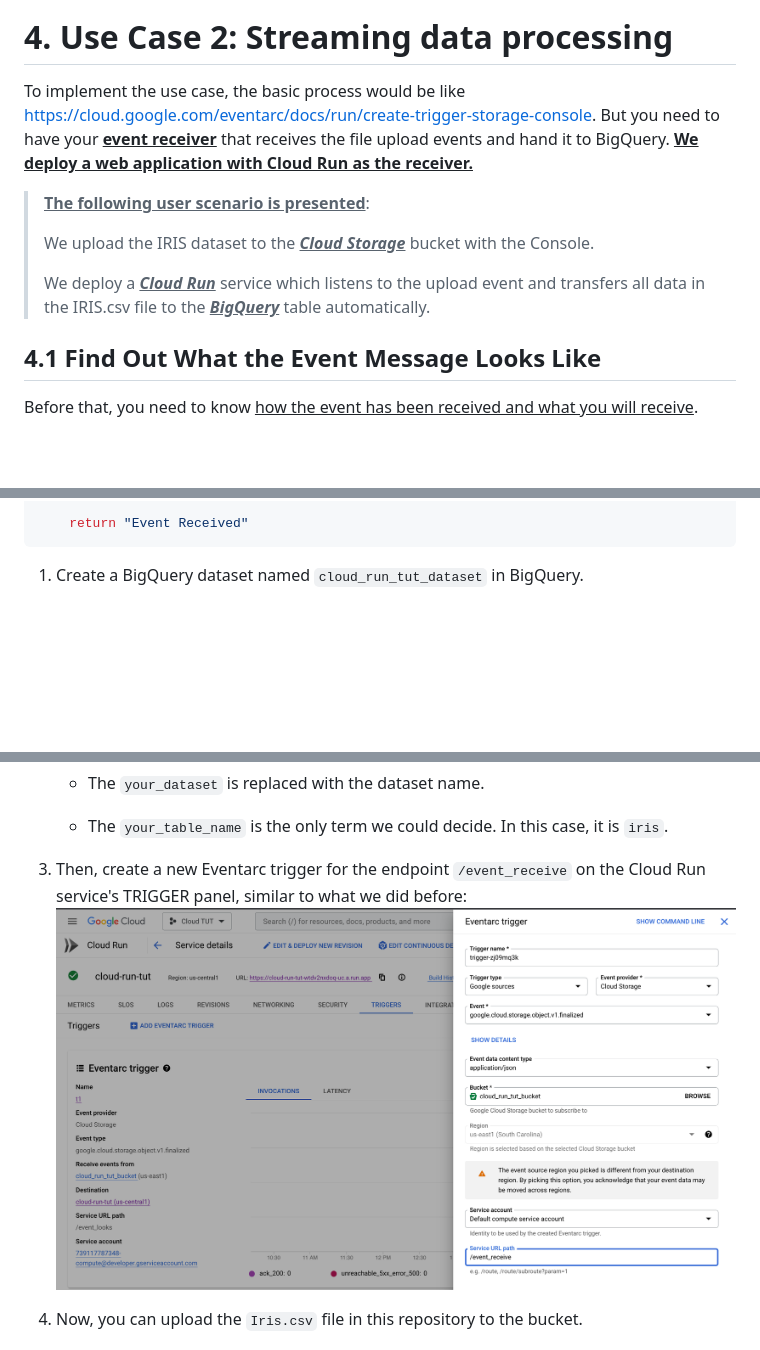
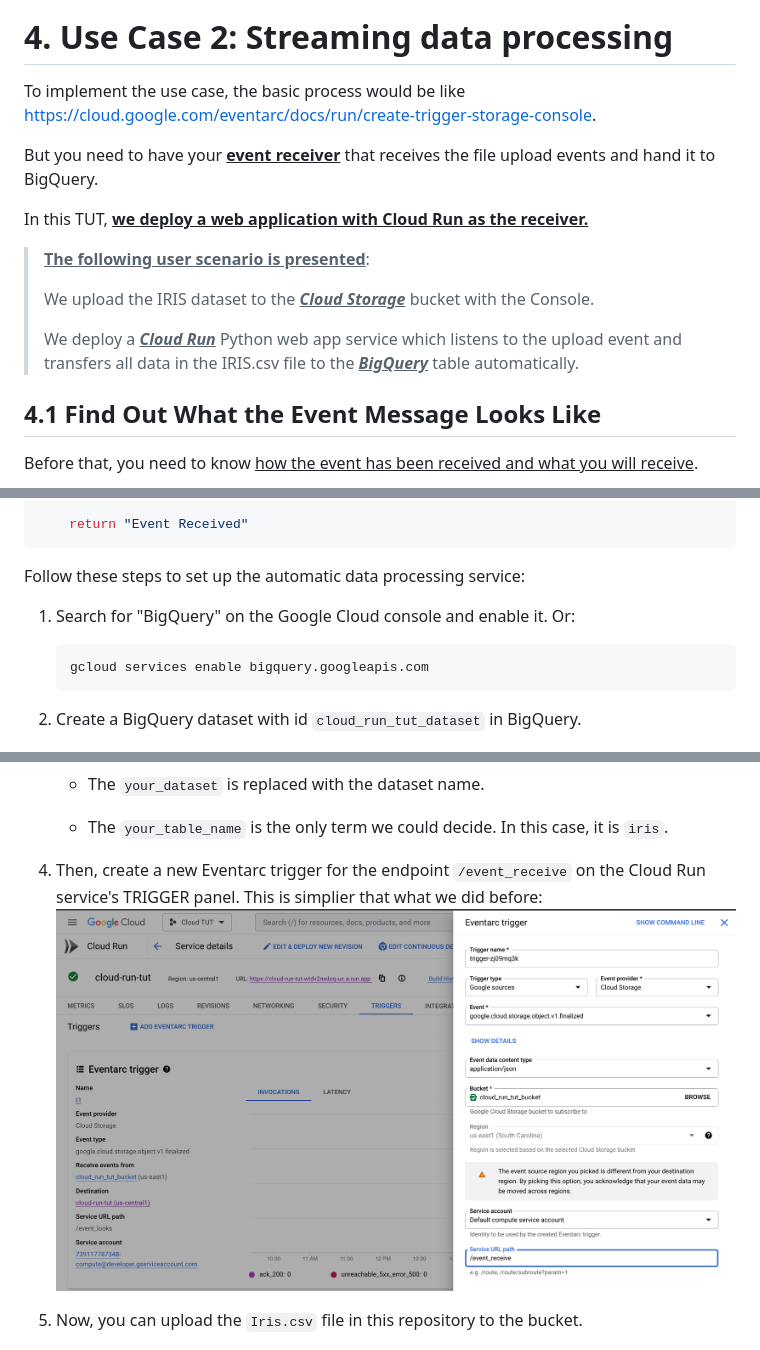
Before and after one commit to youyinnn/cloud_run_tut, a Markdown page: README.md, 3 parts joined by grey strips. GitHub-like rendering; blank space fills up the shorter version.

````diff
--- a/README.md
+++ b/README.md
@@ -313,13 +313,17 @@ To continually deploy your local changes, you can re-run the `gcloud run deploy`
 
 # 4. Use Case 2: Streaming data processing
 
-To implement the use case, the basic process would be like https://cloud.google.com/eventarc/docs/run/create-trigger-storage-console. But you need to have your **<u>event receiver</u>** that receives the file upload events and hand it to BigQuery. <u>**We deploy a web application with Cloud Run as the receiver.**</u>
+To implement the use case, the basic process would be like https://cloud.google.com/eventarc/docs/run/create-trigger-storage-console.
+
+But you need to have your **<u>event receiver</u>** that receives the file upload events and hand it to BigQuery.
+
+In this TUT, <u>**we deploy a web application with Cloud Run as the receiver.**</u>
 
 > **<u>The following user scenario is presented</u>**:
 >
 > We upload the IRIS dataset to the **_<u>Cloud Storage</u>_** bucket with the Console.
 >
-> We deploy a **<u>_Cloud Run_</u>** service which listens to the upload event and transfers all data in the IRIS.csv file to the **<u>_BigQuery_</u>** table automatically.
+> We deploy a **<u>_Cloud Run_</u>** Python web app service which listens to the upload event and transfers all data in the IRIS.csv file to the **<u>_BigQuery_</u>** table automatically.
 
 ## 4.1 Find Out What the Event Message Looks Like
 
@@ -431,7 +452,15 @@ def event_receiver():
     return "Event Received"
 ```
 
-1. Create a BigQuery dataset named `cloud_run_tut_dataset` in BigQuery.
+Follow these steps to set up the automatic data processing service:
+
+1. Search for "BigQuery" on the Google Cloud console and enable it. Or:
+
+   ``` bash
+   gcloud services enable bigquery.googleapis.com
+   ```
+
+2. Create a BigQuery dataset with id `cloud_run_tut_dataset` in BigQuery.
 
    <img src="img/image-a15.png" alt="image-a15" style="zoom: 50%;" />
 
@@ -447,9 +476,9 @@ def event_receiver():
 
    - The `your_table_name` is the only term we could decide. In this case, it is `iris`.
 
-3. Then, create a new Eventarc trigger for the endpoint `/event_receive` on the Cloud Run service's TRIGGER panel, similar to what we did before: ![image-s10](img/image-s10.png)
+4. Then, create a new Eventarc trigger for the endpoint `/event_receive` on the Cloud Run service's TRIGGER panel. This is simplier that what we did before: ![image-s10](img/image-s10.png)
 
-4. Now, you can upload the `Iris.csv` file in this repository to the bucket.
+5. Now, you can upload the `Iris.csv` file in this repository to the bucket.
 
    <img src="img/image-a16.png" alt="image-a16" style="zoom:33%;" />
 
````
Also changed, not shown: other parts of README.md (+26 -9 lines).
